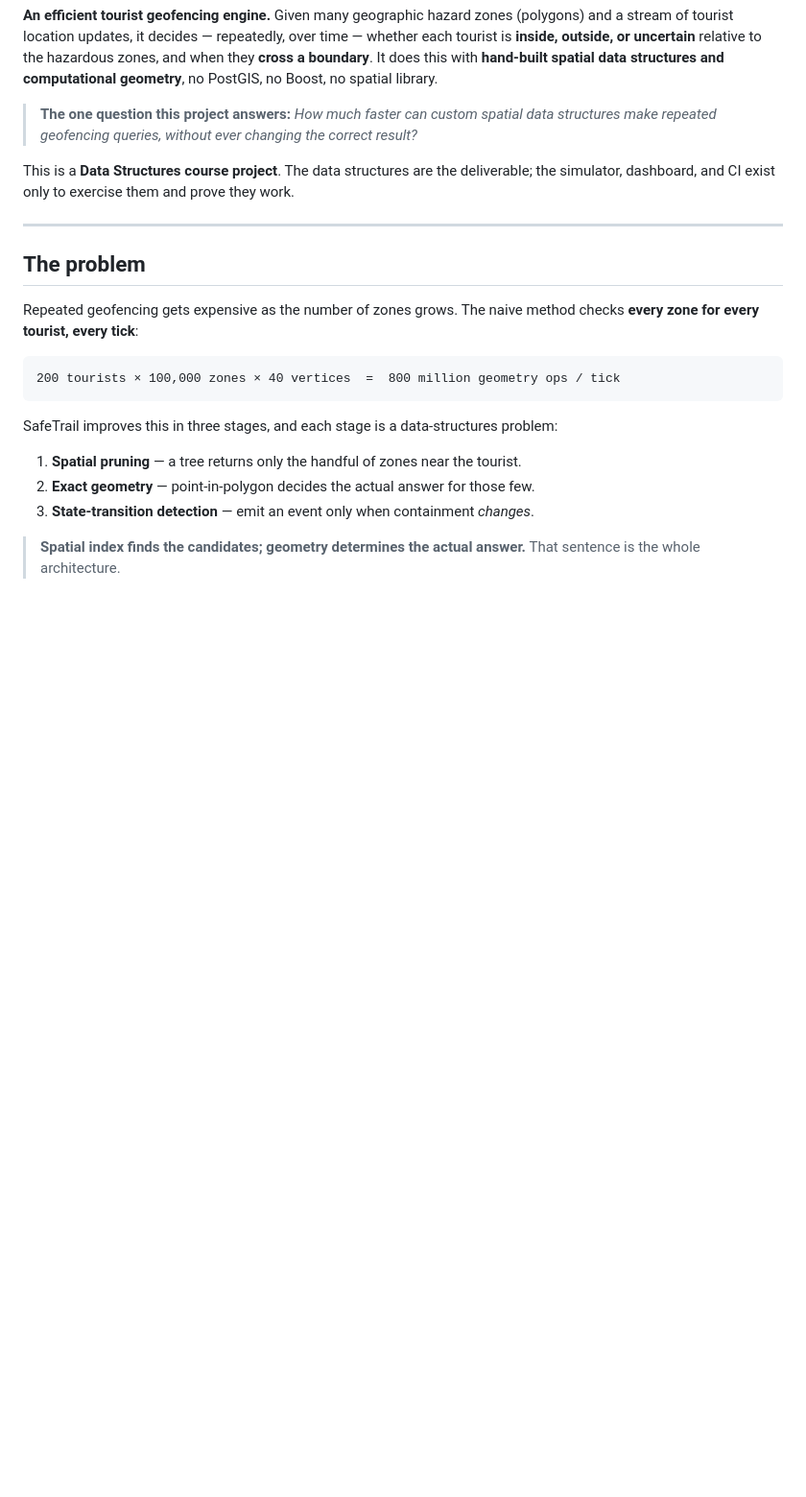
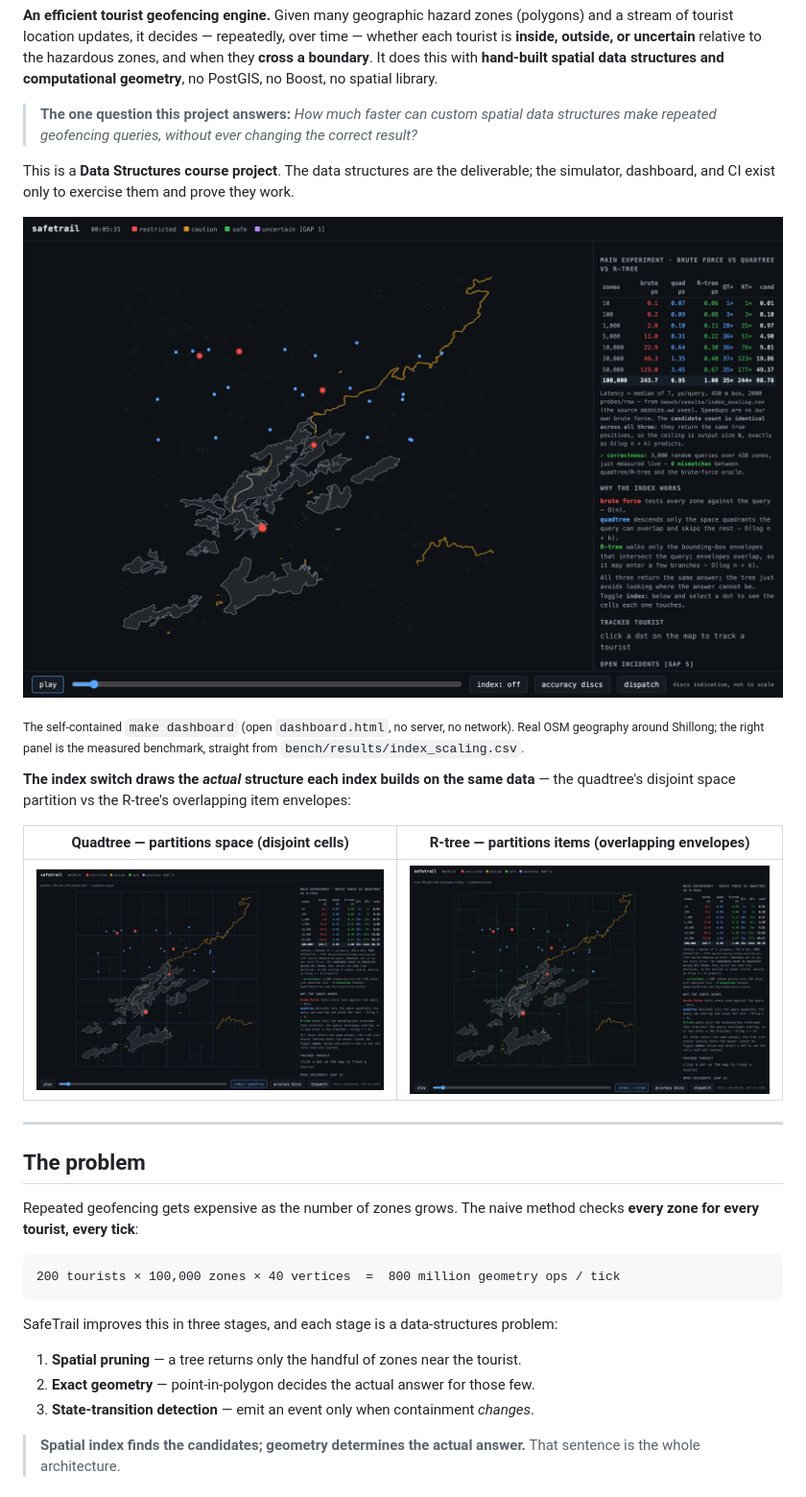
Before and after one commit to adivishall/safetrail, a Markdown page: README.md, the part around the change. Shown: that part at 96% size. Drawn GitHub-style; pictures changed too: docs/images/dashboard-main.png (added), docs/images/dashboard-quadtree.png (added), docs/images/dashboard-rtree.png (added); blank space fills up the shorter version.

Commit message:
docs: add real dashboard screenshots to README
Add three screenshots captured from the running dashboard.html near the
top of the README: the main map + live benchmark table, and the quadtree
(disjoint cells) vs R-tree (overlapping envelopes) index visualizations —
the actual structures the engine draws on the same data.

```diff
--- a/README.md
+++ b/README.md
@@ -14,6 +14,16 @@ Boost, no spatial library.
 This is a **Data Structures course project**. The data structures are the
 deliverable; the simulator, dashboard, and CI exist only to exercise them and
 prove they work.
+
+![SafeTrail dashboard — animated tourists and hazard zones over real OpenStreetMap geography, with the live brute-force vs quadtree vs R-tree benchmark table and the O(log n + k) explanation](docs/images/dashboard-main.png)
+
+<sub>The self-contained `make dashboard` (open `dashboard.html`, no server, no network). Real OSM geography around Shillong; the right panel is the measured benchmark, straight from `bench/results/index_scaling.csv`.</sub>
+
+**The index switch draws the *actual* structure each index builds on the same data** — the quadtree's disjoint space partition vs the R-tree's overlapping item envelopes:
+
+| Quadtree — partitions **space** (disjoint cells) | R-tree — partitions **items** (overlapping envelopes) |
+|---|---|
+| ![Quadtree spatial index: the map overlaid with the quadtree's recursive disjoint grid cells](docs/images/dashboard-quadtree.png) | ![R-tree spatial index: the map overlaid with the R-tree's overlapping green bounding-box envelopes](docs/images/dashboard-rtree.png) |
 
 ---
 
```
